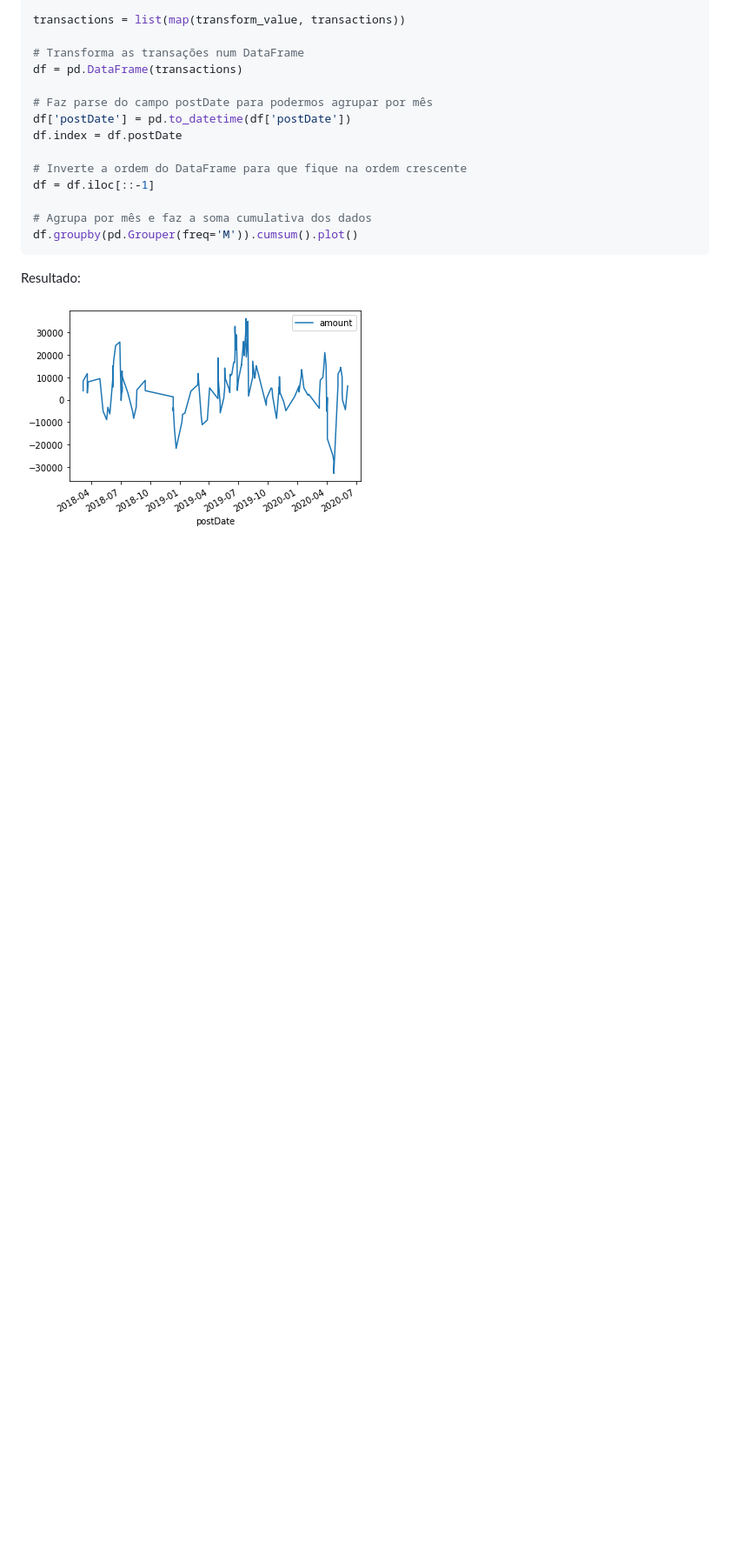
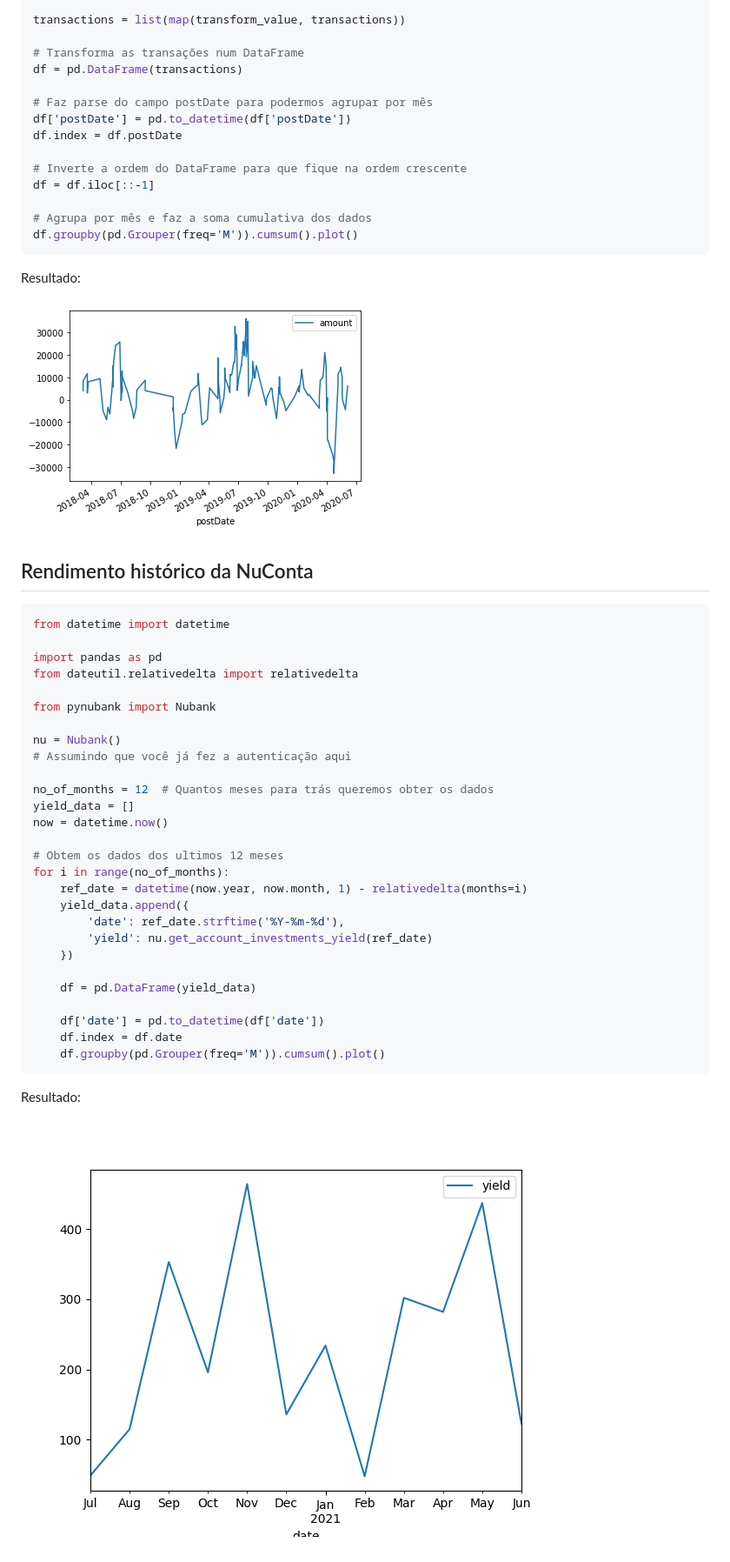
Before and after one commit to andreroggeri/pynubank, a Markdown page: examples/analysis.md, the part around the change. Shown at 87% size. GitHub-like rendering; pictures changed too: examples/img/yield-evolution.png (added); blank space fills up the shorter version.

````diff
--- a/examples/analysis.md
+++ b/examples/analysis.md
@@ -76,3 +76,39 @@ df.groupby(pd.Grouper(freq='M')).cumsum().plot()
 Resultado:
 
 ![Gráfico de Gasto por Categoria](./img/balance-evolution.PNG)
+
+## Rendimento histórico da NuConta
+
+```python
+from datetime import datetime
+
+import pandas as pd
+from dateutil.relativedelta import relativedelta
+
+from pynubank import Nubank
+
+nu = Nubank()
+# Assumindo que você já fez a autenticação aqui
+
+no_of_months = 12  # Quantos meses para trás queremos obter os dados
+yield_data = []
+now = datetime.now()
+
+# Obtem os dados dos ultimos 12 meses
+for i in range(no_of_months):
+    ref_date = datetime(now.year, now.month, 1) - relativedelta(months=i)
+    yield_data.append({
+        'date': ref_date.strftime('%Y-%m-%d'),
+        'yield': nu.get_account_investments_yield(ref_date)
+    })
+
+    df = pd.DataFrame(yield_data)
+
+    df['date'] = pd.to_datetime(df['date'])
+    df.index = df.date
+    df.groupby(pd.Grouper(freq='M')).cumsum().plot()
+```
+
+Resultado:
+
+![Gráfico da evolução dos rendimentos](./img/yield-evolution.png)
````
Also changed, not shown: examples/README.md (+1 -1 lines).
